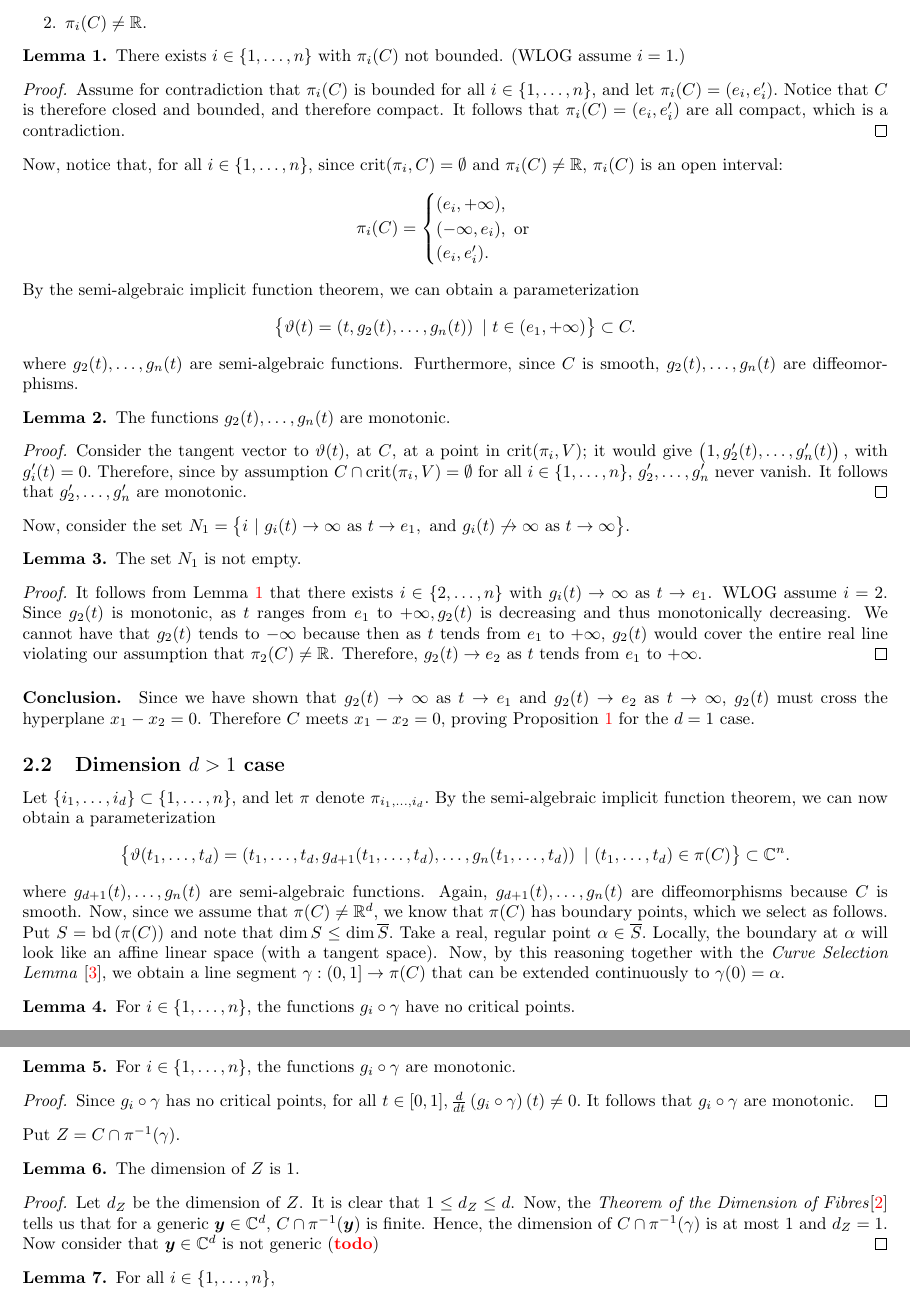
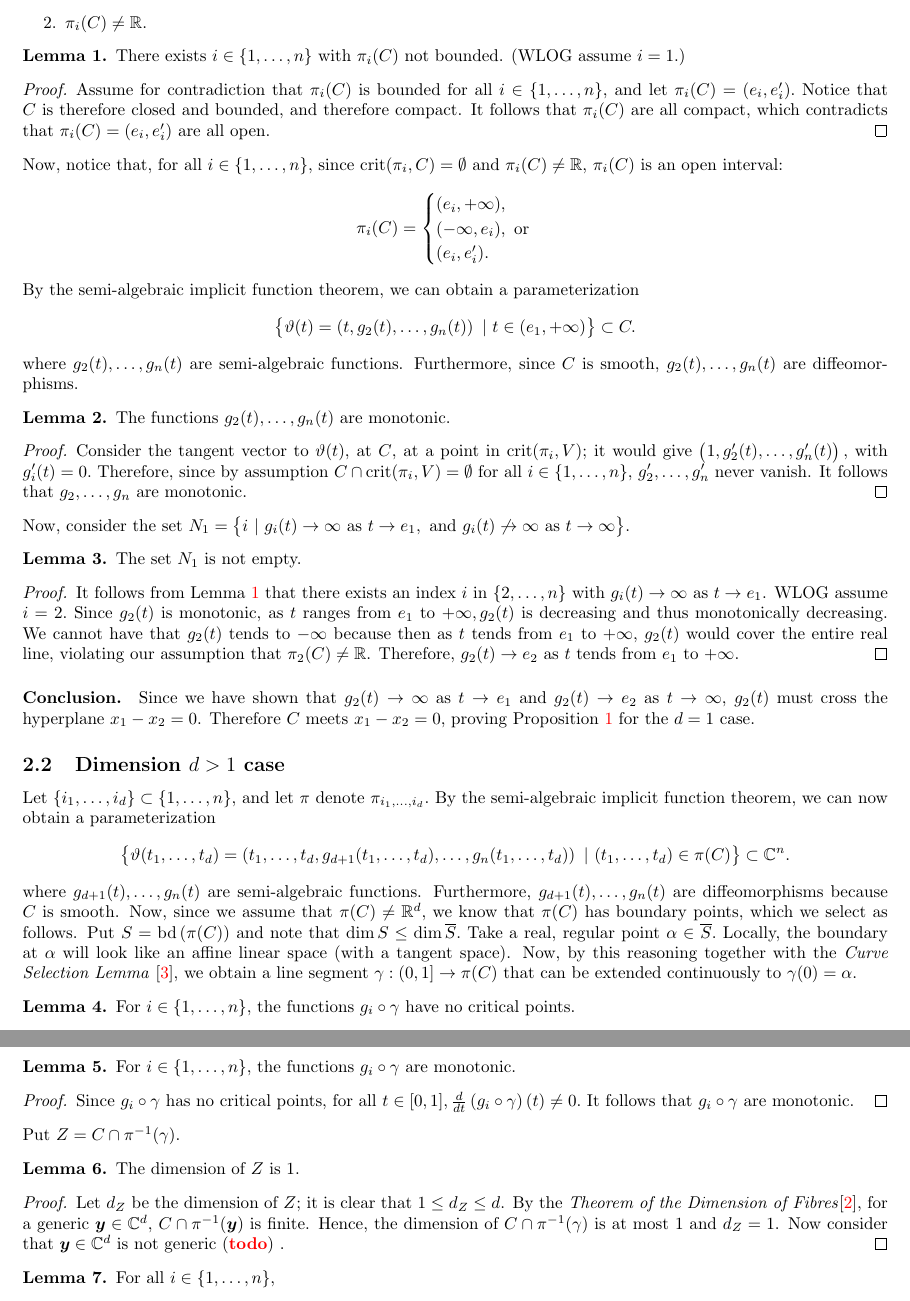
Before and after one commit to Jesse-Allister-Kasien-Elliott/Removing-Noether-position, a LaTeX paper (main.tex): two parts of pages 2 and 3 of 4, joined at a grey line, cut so that both start at the same text. Compiled offline with pdfLaTeX.

Commit message:
Update main.tex

```diff
--- a/main.tex
+++ b/main.tex
@@ -191,7 +191,7 @@ For $d=1$, we assume that for all $i \in \{1,\hdots,n\},$
 %
 \begin{proof}
 Assume for contradiction that $\pi_i(C)$ is bounded for all $i \in \{1,\hdots,n\}$, and let $\pi_i(C) = (e_i,e_i').$
-Notice that $C$ is therefore closed and bounded, and therefore compact. It follows that $\pi_i(C)=(e_i,e_i')$ are all compact, which is a contradiction.
+Notice that $C$ is therefore closed and bounded, and therefore compact. It follows that $\pi_i(C)$ are all compact, which contradicts that $\pi_i(C) = (e_i,e_i')$ are all open.
 \end{proof}
 %
 \noindent
@@ -227,7 +227,7 @@ at $C$, at a point in $\crit(\pi_i,V)$; it would give $
 $ with
 %\todo{Not so clear; I believe there is a mistake. Only one partial derivative cancels.}
 $g'_i(t)=0.$ Therefore, since by assumption $C \cap \crit(\pi_i,V) = \emptyset$ for all $i \in \{1,\hdots,n\}$,
-$g_2',\hdots,g_n'$ never vanish. It follows that $g_2',\hdots,g_n'$ are  monotonic.
+$g_2',\hdots,g_n'$ never vanish. It follows that $g_2,\hdots,g_n$ are  monotonic.
 \end{proof}
 %
 \noindent
@@ -238,11 +238,11 @@ Now, consider the set $N_1 = \big\{i~|~g_i(t) \rightarrow \infty \textrm{ as } t
 \end{lemma}
 %
 \begin{proof}
-It follows from Lemma \ref{lemma:unboundedCoordinate} that there exists $i \in \{2,\hdots,n\}$ with $g_i(t) \rightarrow \infty$ as $t
+It follows from Lemma \ref{lemma:unboundedCoordinate} that there exists an index $i$ in $\{2,\hdots,n\}$ with $g_i(t) \rightarrow \infty$ as $t
 \rightarrow e_1$.
 %\ms{Yes. The idea is to say that, if for some $i$ $\pi_i(\vartheta(t))$ tends to $\infty$ when $t\to e_1$, then $i\in N_1$ because $g_i$ is monotone (and $\pi_i(C)\neq \R$)}.
 WLOG assume $i=2.$ Since
-$g_2(t)$ is monotonic, as $t$ ranges from $e_1$ to $+\infty, g_2(t)$ is decreasing and thus monotonically decreasing. We cannot have that $g_2(t)$ tends to $-\infty$ because then as $t$ tends from $e_1$ to $+\infty$, $g_2(t)$ would cover the entire real line violating our assumption that $\pi_2(C) \not = \R$. Therefore, $g_2(t) \rightarrow e_2$ as $t$ tends from $e_1$ to $+\infty$.
+$g_2(t)$ is monotonic, as $t$ ranges from $e_1$ to $+\infty, g_2(t)$ is decreasing and thus monotonically decreasing. We cannot have that $g_2(t)$ tends to $-\infty$ because then as $t$ tends from $e_1$ to $+\infty$, $g_2(t)$ would cover the entire real line, violating our assumption that $\pi_2(C) \not = \R$. Therefore, $g_2(t) \rightarrow e_2$ as $t$ tends from $e_1$ to $+\infty$.
 \end{proof}
 %
 
@@ -266,7 +266,7 @@ Let $\{i_1,\hdots,i_d\} \subset \{1,\hdots,n\},$ and let $\pi$ denote $\pi_{i_1,
 \[
 \big\{\vartheta(t_1,\hdots,t_d) = \left(t_1,\hdots,t_d,g_{d+1}(t_1,\hdots,t_d),\hdots,g_{n}(t_1,\hdots,t_d)\right)~|~ (t_1,\hdots,t_d) \in \pi(C)\big\} \subset \C^n.
 \]
-where $g_{d+1}(t),\hdots,g_n(t)$ are semi-algebraic functions.  Again, $g_{d+1}(t),\hdots,g_n(t)$ are diffeomorphisms because $C$ is smooth. Now, since we assume that $\pi(C) \not = \R^d,$ we know that $\pi(C)$ has boundary points, which we select as follows. Put $S = \bd\left( \pi(C) \right)$ and note that $\dim S \leq \dim \overline{S}.$ Take a real, regular point $\alpha \in \overline{S}.$ Locally, the boundary at $\alpha$ will look like an affine linear space (with a tangent space). Now, by this reasoning together with the \textit{Curve Selection Lemma} \cite{CurveSelectionLemma},
+where $g_{d+1}(t),\hdots,g_n(t)$ are semi-algebraic functions.  Furthermore, $g_{d+1}(t),\hdots,g_n(t)$ are diffeomorphisms because $C$ is smooth. Now, since we assume that $\pi(C) \not = \R^d,$ we know that $\pi(C)$ has boundary points, which we select as follows. Put $S = \bd\left( \pi(C) \right)$ and note that $\dim S \leq \dim \overline{S}.$ Take a real, regular point $\alpha \in \overline{S}.$ Locally, the boundary at $\alpha$ will look like an affine linear space (with a tangent space). Now, by this reasoning together with the \textit{Curve Selection Lemma} \cite{CurveSelectionLemma},
 we obtain a line segment $\gamma: (0,1] \rightarrow \pi(C)$ that can be extended continuously to $\gamma(0)=\alpha.$
 %
 \begin{lemma}
@@ -297,8 +297,8 @@ The dimension of $Z$ is $1$.
 %
 %
 \begin{proof}
-Let $d_Z$ be the dimension of $Z$. It is clear that $1 \leq d_Z \leq d$. Now, the
-\textit{Theorem of the Dimension of Fibres}\cite{Shafarevich} tells us that for a generic $\bm y \in \C^d$, $C \cap \pi^{-1}(\bm y)$ is finite. Hence, the dimension of $C \cap \pi^{-1}(\gamma)$ is at most $1$ and $d_Z=1$. Now consider that $\bm y \in \C^d$ is not generic \td
+Let $d_Z$ be the dimension of $Z$; it is clear that $1 \leq d_Z \leq d$. By the
+\textit{Theorem of the Dimension of Fibres}\cite{Shafarevich}, for a generic $\bm y \in \C^d$, $C \cap \pi^{-1}(\bm y)$ is finite. Hence, the dimension of $C \cap \pi^{-1}(\gamma)$ is at most $1$ and $d_Z=1$. Now consider that $\bm y \in \C^d$ is not generic \td.
 \end{proof}
 %
 %
```
